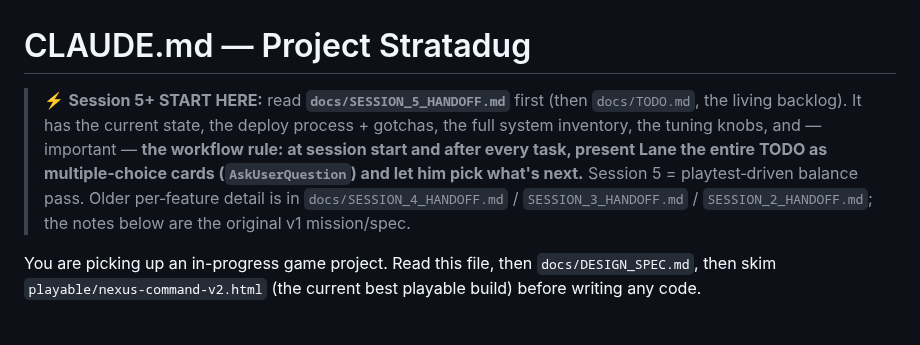
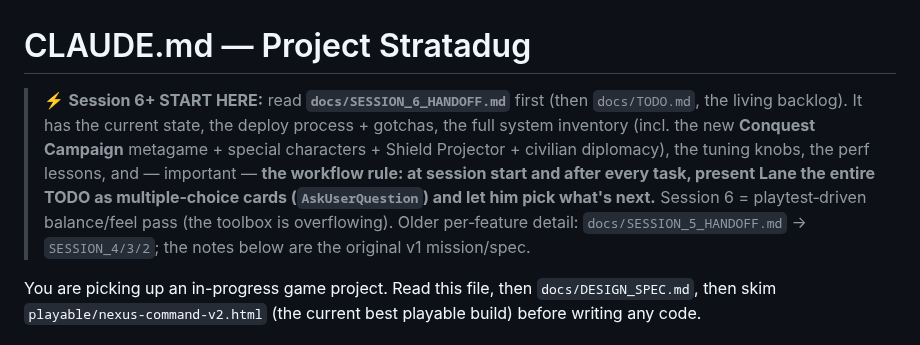
Before and after one commit to lradbill-ship-it/Nexus-Command, a Markdown page: CLAUDE.md, the part around the change. Rendered like a GitHub page.

```diff
--- a/CLAUDE.md
+++ b/CLAUDE.md
@@ -1,11 +1,12 @@
 # CLAUDE.md — Project Stratadug
 
-> ⚡ **Session 5+ START HERE:** read **`docs/SESSION_5_HANDOFF.md`** first (then `docs/TODO.md`, the living backlog).
-> It has the current state, the deploy process + gotchas, the full system inventory, the tuning knobs, and — important —
-> **the workflow rule: at session start and after every task, present Lane the entire TODO as multiple‑choice
-> cards (`AskUserQuestion`) and let him pick what's next.** Session 5 = playtest‑driven balance pass. Older per‑feature
-> detail is in `docs/SESSION_4_HANDOFF.md` / `SESSION_3_HANDOFF.md` / `SESSION_2_HANDOFF.md`; the notes below are the
-> original v1 mission/spec.
+> ⚡ **Session 6+ START HERE:** read **`docs/SESSION_6_HANDOFF.md`** first (then `docs/TODO.md`, the living backlog).
+> It has the current state, the deploy process + gotchas, the full system inventory (incl. the new **Conquest Campaign**
+> metagame + special characters + Shield Projector + civilian diplomacy), the tuning knobs, the perf lessons, and —
+> important — **the workflow rule: at session start and after every task, present Lane the entire TODO as multiple‑choice
+> cards (`AskUserQuestion`) and let him pick what's next.** Session 6 = playtest‑driven balance/feel pass (the toolbox is
+> overflowing). Older per‑feature detail: `docs/SESSION_5_HANDOFF.md` → `SESSION_4/3/2`; the notes below are the original
+> v1 mission/spec.
 
 You are picking up an in-progress game project. Read this file, then `docs/DESIGN_SPEC.md`, then skim `playable/nexus-command-v2.html` (the current best playable build) before writing any code.
 
```
Also changed, not shown: docs/SESSION_6_HANDOFF.md (added, +224 -0 lines), docs/TODO.md (+7 -6 lines).
